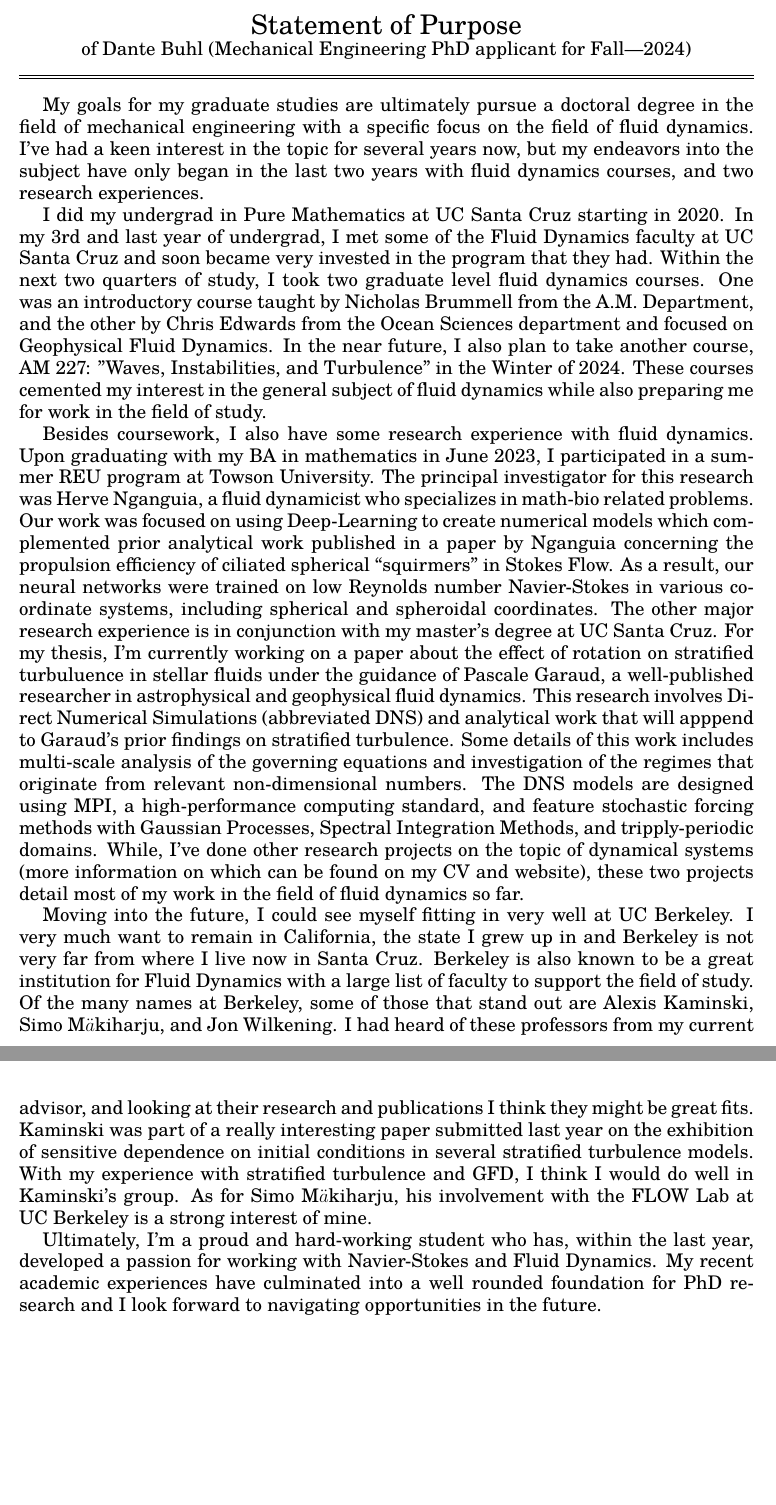
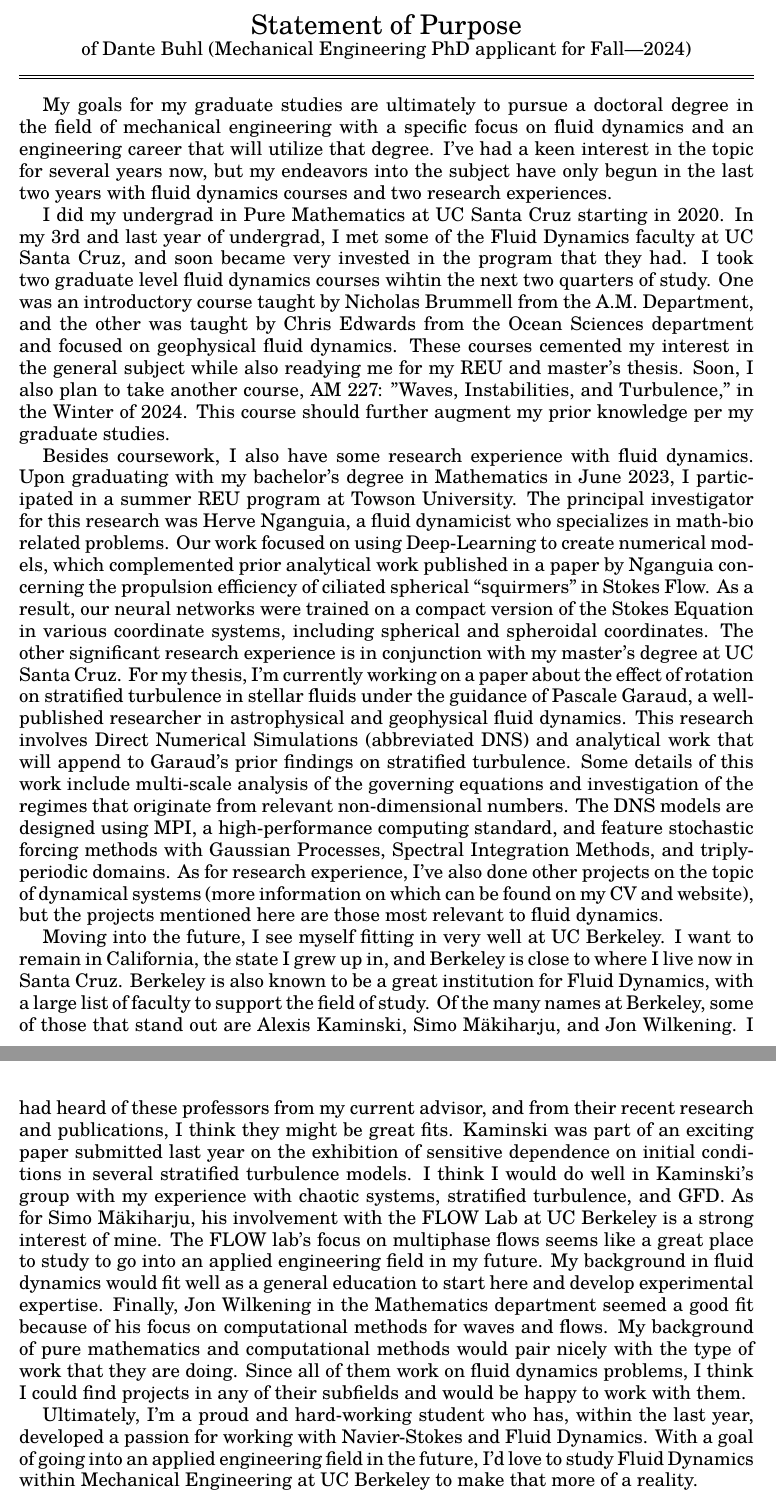
Before and after one commit to dbuhl8/phdapps, a LaTeX document (sop/Berkeley/sop.tex): two parts of pages 1 and 2 of 2, joined at a grey line, cut so that both start at the same text, the shorter picture padded with empty space. Compiled offline with pdfLaTeX.

Commit message:
Finished Berkeley APP

```diff
--- a/sop/Berkeley/sop.tex
+++ b/sop/Berkeley/sop.tex
@@ -45,21 +45,21 @@
 
 \large
 %Intro - Why I want to go graduate study on fluid dynamics
-My goals for my graduate studies are ultimately pursue a doctoral degree in the field of mechanical engineering with a specific focus on the field of fluid dynamics. I've had a keen interest in the topic for several years now, but my endeavors into the subject have only began in the last two years with fluid dynamics courses, and two research experiences.
+My goals for my graduate studies are ultimately to pursue a doctoral degree in the field of mechanical engineering with a specific focus on fluid dynamics and an engineering career that will utilize that degree. I've had a keen interest in the topic for several years now, but my endeavors into the subject have only begun in the last two years with fluid dynamics courses and two research experiences.
 
 %Experience with and Aptitude for Fluid Dynamics (try to condense this)
-I did my undergrad in Pure Mathematics at UC Santa Cruz starting in 2020. In my 3rd and last year of undergrad, I met some of the Fluid Dynamics faculty at UC Santa Cruz and soon became very invested in the program that they had. Within the next two quarters of study, I took two graduate level fluid dynamics courses. One was an introductory course taught by Nicholas Brummell from the A.M. Department, and the other by Chris Edwards from the Ocean Sciences department and focused on Geophysical Fluid Dynamics. In the near future, I also plan to take another course, AM 227: "Waves, Instabilities, and Turbulence" in the Winter of 2024. These courses cemented my interest in the general subject of fluid dynamics while also preparing me for work in the field of study.
+I did my undergrad in Pure Mathematics at UC Santa Cruz starting in 2020. In my 3rd and last year of undergrad, I met some of the Fluid Dynamics faculty at UC Santa Cruz, and soon became very invested in the program that they had. I took two graduate level fluid dynamics courses wihtin the next two quarters of study. One was an introductory course taught by Nicholas Brummell from the A.M. Department, and the other was taught by Chris Edwards from the Ocean Sciences department and focused on geophysical fluid dynamics. These courses cemented my interest in the general subject while also readying me for my REU and master's thesis. Soon, I also plan to take another course, AM 227: "Waves, Instabilities, and Turbulence," in the Winter of 2024. This course should further augment my prior knowledge per my graduate studies.
 
 %Turn these two paragraphs into a paragraph about research experience in Fluids
-Besides coursework, I also have some research experience with fluid dynamics. Upon graduating with my BA in mathematics in June 2023, I participated in a summer REU program at Towson University. The principal investigator for this research was Herve Nganguia, a fluid dynamicist who specializes in math-bio related problems. Our work was focused on using Deep-Learning to create numerical models which complemented prior analytical work published in a paper by Nganguia concerning the propulsion efficiency of ciliated spherical ``squirmers'' in Stokes Flow. As a result, our neural networks were trained on low Reynolds number Navier-Stokes in various coordinate systems, including spherical and spheroidal coordinates. The other major research experience is in conjunction with my master's degree at UC Santa Cruz. For my thesis, I'm currently working on a paper about the effect of rotation on stratified turbuluence in stellar fluids under the guidance of Pascale Garaud, a well-published researcher in astrophysical and geophysical fluid dynamics. This research involves Direct Numerical Simulations (abbreviated DNS) and analytical work that will apppend to Garaud's prior findings on stratified turbulence. Some details of this work includes multi-scale analysis of the governing equations and investigation of the regimes that originate from relevant non-dimensional numbers. The DNS models are designed using MPI, a high-performance computing standard, and feature stochastic forcing methods with Gaussian Processes, Spectral Integration Methods, and tripply-periodic domains. While, I've done other research projects on the topic of dynamical systems (more information on which can be found on my CV and website), these two projects detail most of my work in the field of fluid dynamics so far.
+Besides coursework, I also have some research experience with fluid dynamics. Upon graduating with my bachelor's degree in Mathematics in June 2023, I participated in a summer REU program at Towson University. The principal investigator for this research was Herve Nganguia, a fluid dynamicist who specializes in math-bio related problems. Our work focused on using Deep-Learning to create numerical models, which complemented prior analytical work published in a paper by Nganguia concerning the propulsion efficiency of ciliated spherical ``squirmers'' in Stokes Flow. As a result, our neural networks were trained on a compact version of the Stokes Equation in various coordinate systems, including spherical and spheroidal coordinates. The other significant research experience is in conjunction with my master's degree at UC Santa Cruz. For my thesis, I'm currently working on a paper about the effect of rotation on stratified turbulence in stellar fluids under the guidance of Pascale Garaud, a well-published researcher in astrophysical and geophysical fluid dynamics. This research involves Direct Numerical Simulations (abbreviated DNS) and analytical work that will append to Garaud's prior findings on stratified turbulence. Some details of this work include multi-scale analysis of the governing equations and investigation of the regimes that originate from relevant non-dimensional numbers. The DNS models are designed using MPI, a high-performance computing standard, and feature stochastic forcing methods with Gaussian Processes, Spectral Integration Methods, and triply-periodic domains. As for research experience, I've also done other projects on the topic of dynamical systems (more information on which can be found on my CV and website), but the projects mentioned here are those most relevant to fluid dynamics.
 
 %This program was also focused on preparing participants in research-focused mathematical work and featured several presentation opportunities. The most notable presentation on this work is scheduled to be at the Joint Mathematics Meeting in San Francisco this coming January 2024. This program gave me some hands on experience with budding problems in the community as well as familiarized myself with the focus needed for research.
 
 %Why I want to do it at berkeley (try to expand this)
-Moving into the future, I could see myself fitting in very well at UC Berkeley. I very much want to remain in California, the state I grew up in and Berkeley is not very far from where I live now in Santa Cruz. Berkeley is also known to be a great institution for Fluid Dynamics with a large list of faculty to support the field of study. Of the many names at Berkeley, some of those that stand out are Alexis Kaminski, Simo M$\ddot{a}$kiharju, and Jon Wilkening. I had heard of these professors from my current advisor, and looking at their research and publications I think they might be great fits. Kaminski was part of a really interesting paper submitted last year on the exhibition of sensitive dependence on initial conditions in several stratified turbulence models. With my experience with stratified turbulence and GFD, I think I would do well in Kaminski's group. As for Simo M$\ddot{a}$kiharju, his involvement with the FLOW Lab at UC Berkeley is a strong interest of mine.
+Moving into the future, I see myself fitting in very well at UC Berkeley. I want to remain in California, the state I grew up in, and Berkeley is close to where I live now in Santa Cruz. Berkeley is also known to be a great institution for Fluid Dynamics, with a large list of faculty to support the field of study. Of the many names at Berkeley, some of those that stand out are Alexis Kaminski, Simo M\"akiharju, and Jon Wilkening. I had heard of these professors from my current advisor, and from their recent research and publications, I think they might be great fits. Kaminski was part of an exciting paper submitted last year on the exhibition of sensitive dependence on initial conditions in several stratified turbulence models. I think I would do well in Kaminski's group with my experience with chaotic systems, stratified turbulence, and GFD. As for Simo M\"akiharju, his involvement with the FLOW Lab at UC Berkeley is a strong interest of mine. The FLOW lab's focus on multiphase flows seems like a great place to study to go into an applied engineering field in my future. My background in fluid dynamics would fit well as a general education to start here and develop experimental expertise. Finally, Jon Wilkening in the Mathematics department seemed a good fit because of his focus on computational methods for waves and flows. My background of pure mathematics and computational methods would pair nicely with the type of work that they are doing. Since all of them work on fluid dynamics problems, I think I could find projects in any of their subfields and would be happy to work with them.
 
 %MAYBE CHANGE THIS
-Ultimately, I'm a proud and hard-working student who has, within the last year, developed a passion for working with Navier-Stokes and Fluid Dynamics. My recent academic experiences have culminated into a well rounded foundation for PhD research and I look forward to navigating opportunities in the future.
+Ultimately, I'm a proud and hard-working student who has, within the last year, developed a passion for working with Navier-Stokes and Fluid Dynamics. With a goal of going into an applied engineering field in the future, I'd love to study Fluid Dynamics within Mechanical Engineering at UC Berkeley to make that more of a reality.
 
 
 \end{document}
```
Also changed, not shown: sop/Berkeley/ps.tex (+4 -4 lines), sop/Berkeley/ps.pdf, sop/Berkeley/sop.pdf, 10 other files.
